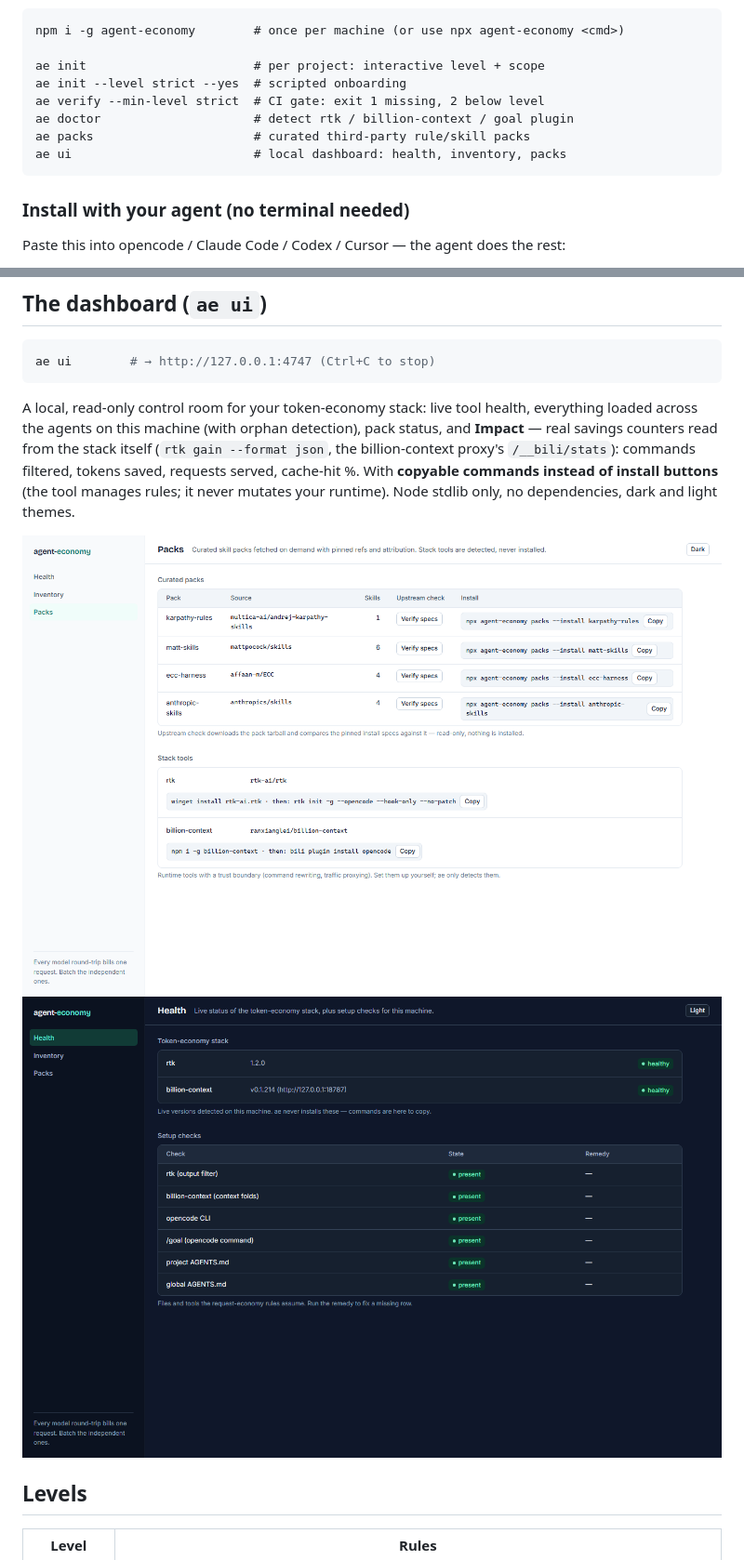
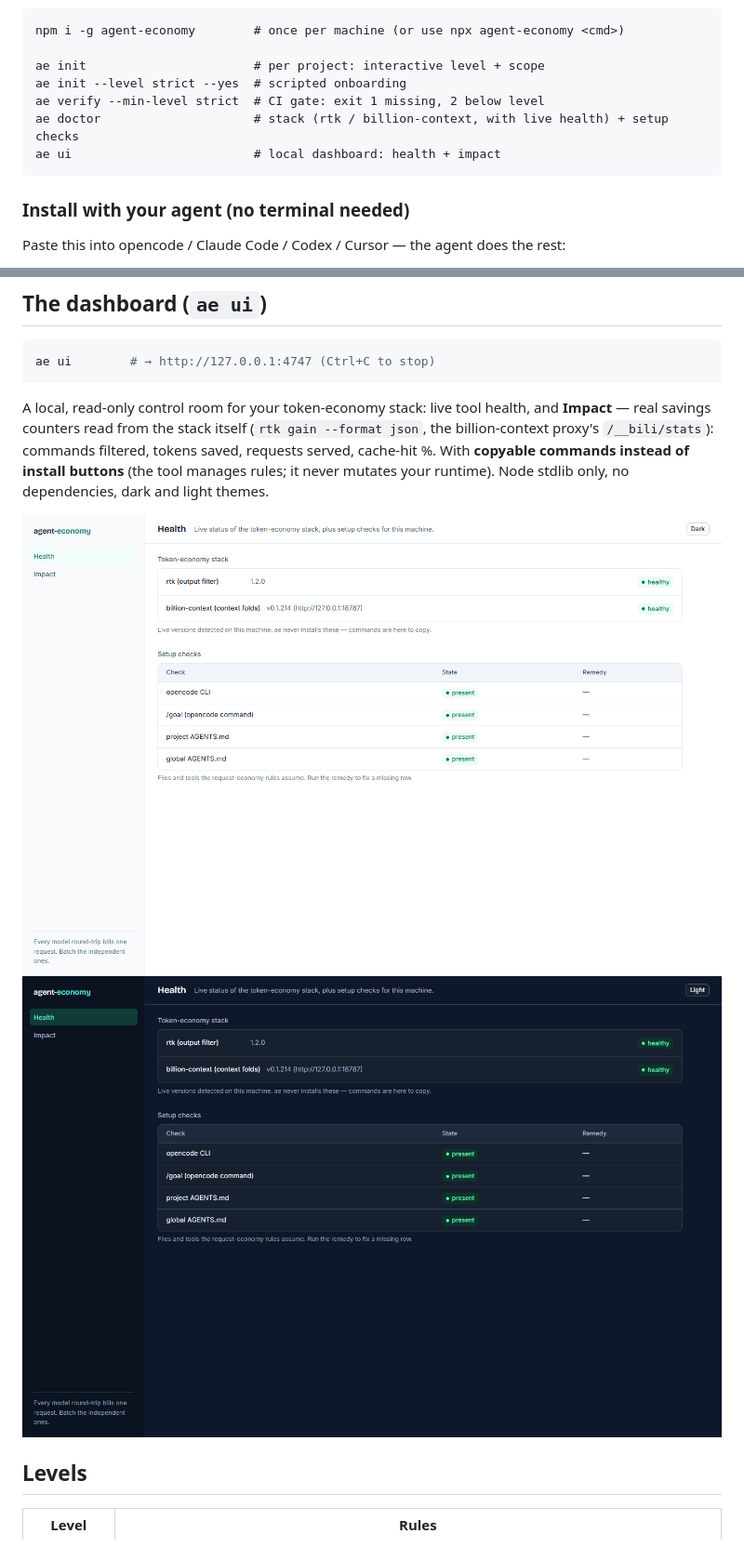
Before and after one commit to markymakes-dev/agent-economy, a Markdown page: README.md, 2 parts joined by grey strips. Shown at 93% size. Rendered like a GitHub page; pictures changed too: docs/ui-dark.png, docs/ui-light.png.

Commit message:
v0.4.0: rules artifact only - cut packs and inventory (ADR-0001)

````diff
--- a/README.md
+++ b/README.md
@@ -8,9 +8,8 @@ npm i -g agent-economy        # once per machine (or use npx agent-economy <cmd>
 ae init                       # per project: interactive level + scope
 ae init --level strict --yes  # scripted onboarding
 ae verify --min-level strict  # CI gate: exit 1 missing, 2 below level
-ae doctor                     # detect rtk / billion-context / goal plugin
-ae packs                      # curated third-party rule/skill packs
-ae ui                         # local dashboard: health, inventory, packs
+ae doctor                     # stack (rtk / billion-context, with live health) + setup checks
+ae ui                         # local dashboard: health + impact
 ```
 
 ### Install with your agent (no terminal needed)
@@ -31,7 +30,7 @@ Token-compression tools (billion-context, RTK, headroom) are plentiful. **Reques
 ae ui        # → http://127.0.0.1:4747 (Ctrl+C to stop)
 ```
 
-A local, read-only control room for your token-economy stack: live tool health, everything loaded across the agents on this machine (with orphan detection), pack status, and **Impact** — real savings counters read from the stack itself (`rtk gain --format json`, the billion-context proxy's `/__bili/stats`): commands filtered, tokens saved, requests served, cache-hit %. With **copyable commands instead of install buttons** (the tool manages rules; it never mutates your runtime). Node stdlib only, no dependencies, dark and light themes.
+A local, read-only control room for your token-economy stack: live tool health, and **Impact** — real savings counters read from the stack itself (`rtk gain --format json`, the billion-context proxy's `/__bili/stats`): commands filtered, tokens saved, requests served, cache-hit %. With **copyable commands instead of install buttons** (the tool manages rules; it never mutates your runtime). Node stdlib only, no dependencies, dark and light themes.
 
 ![agent-economy dashboard, light](docs/ui-light.png)
 ![agent-economy dashboard, dark](docs/ui-dark.png)
````
Also changed, not shown: other parts of README.md (+2 -16 lines), AGENTS.md (+1 -1 lines), docs/adr/0001-rules-artifact-only.md (added, +31 -0 lines), skills/agent-economy-setup/SKILL.md (+3 -4 lines), 7 other files.
